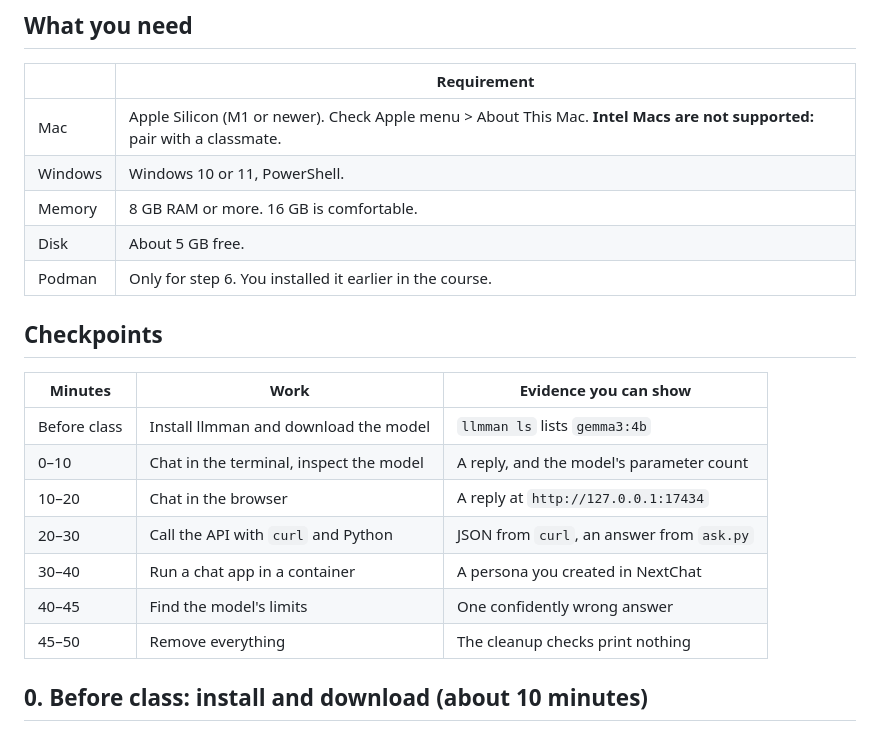
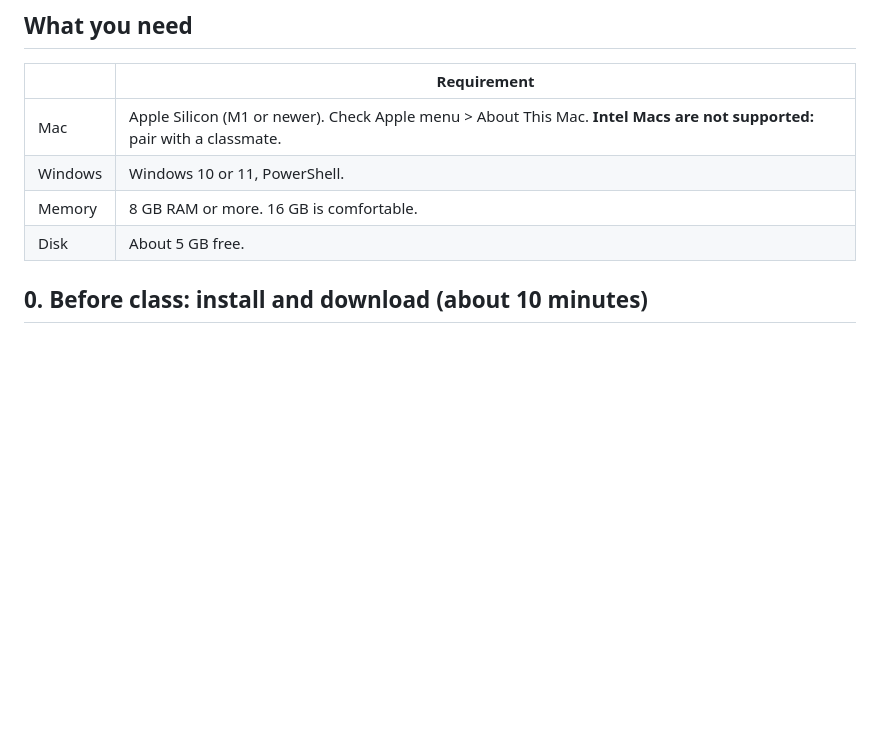
Before and after one commit to DS219/spark-seprep, a Markdown page: class-practice/llmman-tutorial/README.md, the part around the change. Drawn GitHub-style; blank space fills up the shorter version.

Commit message:
Update README by removing Podman and checkpoints
Removed Podman requirement and checkpoints section from README.

```diff
--- a/class-practice/llmman-tutorial/README.md
+++ b/class-practice/llmman-tutorial/README.md
@@ -16,19 +16,6 @@ Your prompts never leave your laptop.
 | Windows | Windows 10 or 11, PowerShell. |
 | Memory | 8 GB RAM or more. 16 GB is comfortable. |
 | Disk | About 5 GB free. |
-| Podman | Only for step 6. You installed it earlier in the course. |
-
-## Checkpoints
-
-| Minutes | Work | Evidence you can show |
-| --- | --- | --- |
-| Before class | Install llmman and download the model | `llmman ls` lists `gemma3:4b` |
-| 0–10 | Chat in the terminal, inspect the model | A reply, and the model's parameter count |
-| 10–20 | Chat in the browser | A reply at `http://127.0.0.1:17434` |
-| 20–30 | Call the API with `curl` and Python | JSON from `curl`, an answer from `ask.py` |
-| 30–40 | Run a chat app in a container | A persona you created in NextChat |
-| 40–45 | Find the model's limits | One confidently wrong answer |
-| 45–50 | Remove everything | The cleanup checks print nothing |
 
 ## 0. Before class: install and download (about 10 minutes)
 
```
